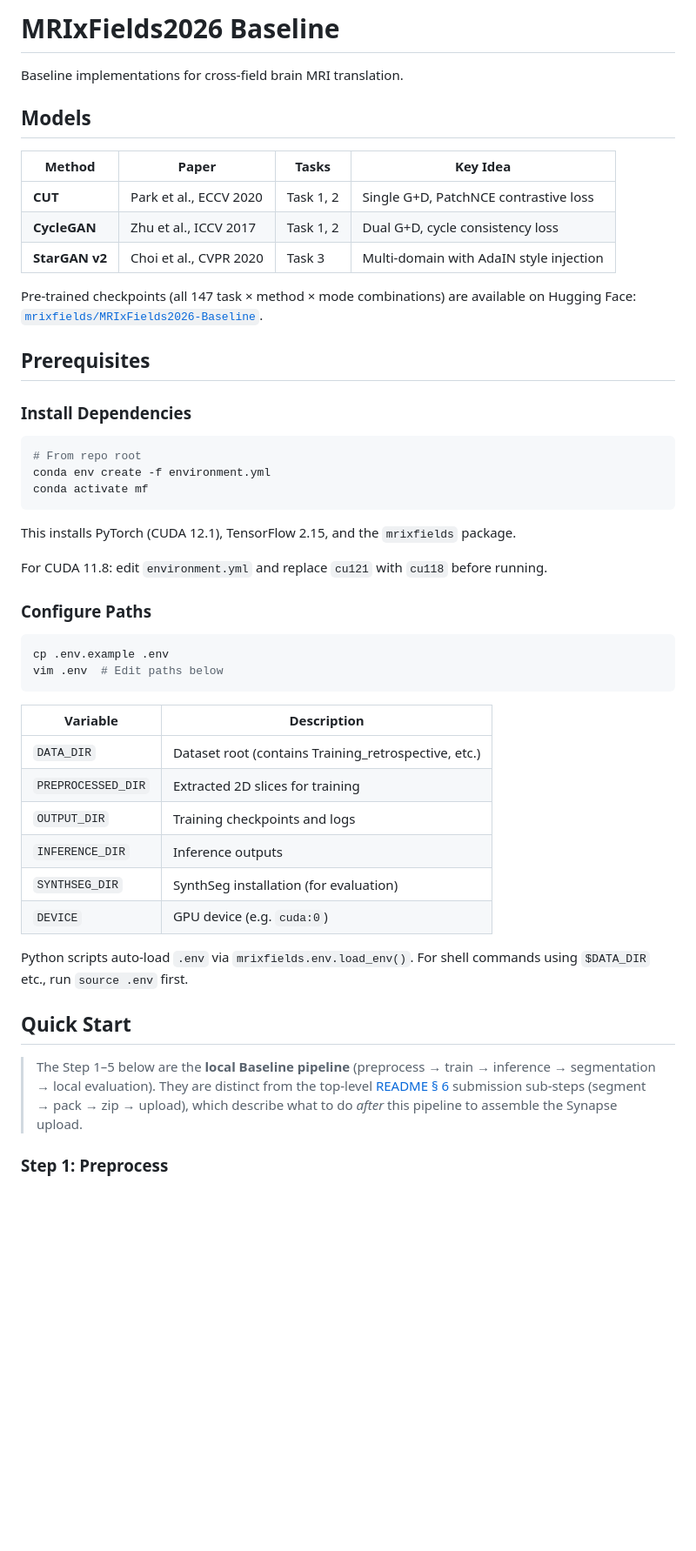
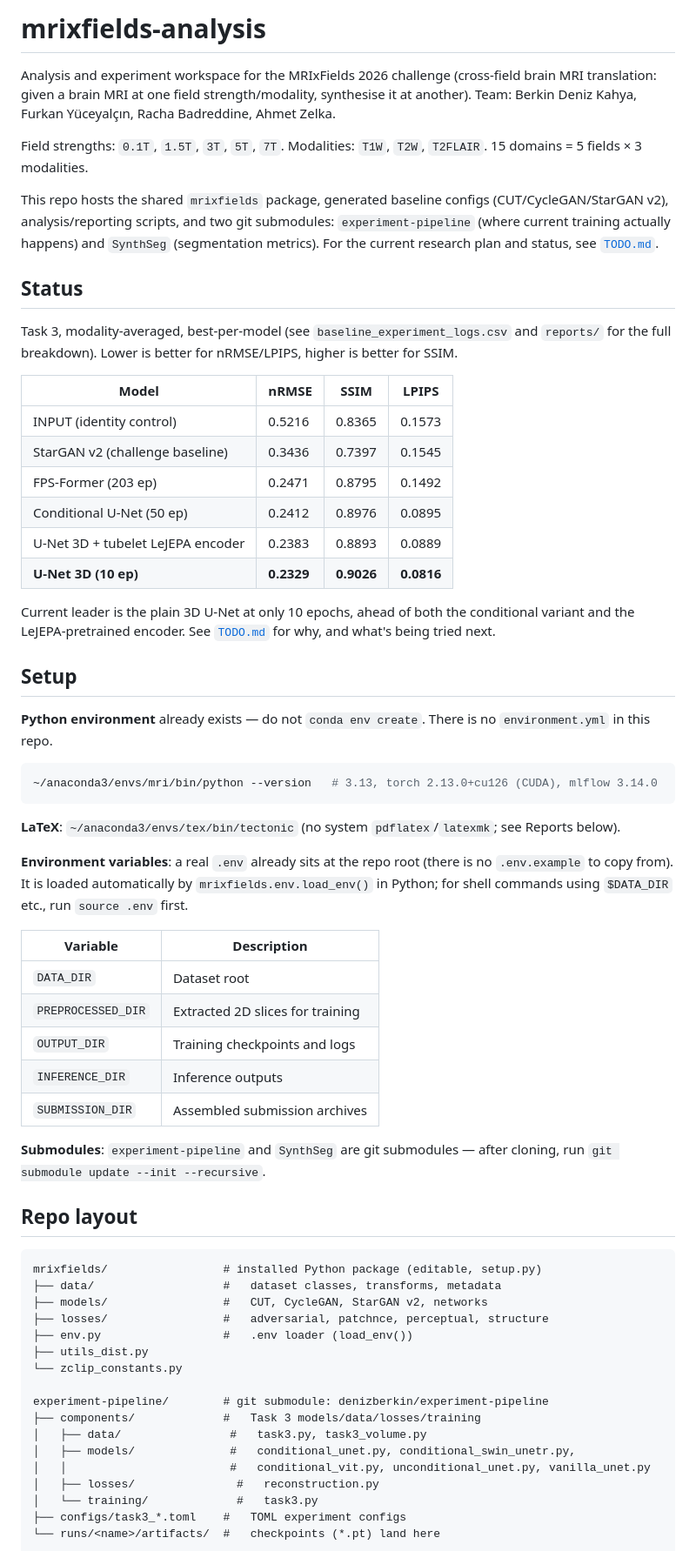
Before and after one commit to denizberkin/mrixfields-analysis, a Markdown page: README.md, the part around one of its changes. Shown at 87% size. Rendered like a GitHub page; blank space fills up the shorter version.

Commit message:
change readme to describe this repo instead of the baseline

````diff
--- a/README.md
+++ b/README.md
@@ -1,52 +1,84 @@
-# MRIxFields2026 Baseline
+# mrixfields-analysis
 
-Baseline implementations for cross-field brain MRI translation.
+Analysis and experiment workspace for the MRIxFields 2026 challenge (cross-field
+brain MRI translation: given a brain MRI at one field strength/modality, synthesise
+it at another). Team: Berkin Deniz Kahya, Furkan Yüceyalçın, Racha Badreddine,
+Ahmet Zelka.
 
-## Models
+Field strengths: `0.1T`, `1.5T`, `3T`, `5T`, `7T`. Modalities: `T1W`, `T2W`,
+`T2FLAIR`. 15 domains = 5 fields × 3 modalities.
 
-| Method | Paper | Tasks | Key Idea |
-|--------|-------|-------|----------|
-| **CUT** | Park et al., ECCV 2020 | Task 1, 2 | Single G+D, PatchNCE contrastive loss |
-| **CycleGAN** | Zhu et al., ICCV 2017 | Task 1, 2 | Dual G+D, cycle consistency loss |
-| **StarGAN v2** | Choi et al., CVPR 2020 | Task 3 | Multi-domain with AdaIN style injection |
+This repo hosts the shared `mrixfields` package, generated baseline configs
+(CUT/CycleGAN/StarGAN v2), analysis/reporting scripts, and two git submodules:
+`experiment-pipeline` (where current training actually happens) and `SynthSeg`
+(segmentation metrics). For the current research plan and status, see
+[`TODO.md`](TODO.md).
 
-Pre-trained checkpoints (all 147 task × method × mode combinations) are available on Hugging Face: [`mrixfields/MRIxFields2026-Baseline`](https://huggingface.co/mrixfields/MRIxFields2026-Baseline).
+## Status
 
-## Prerequisites
+Task 3, modality-averaged, best-per-model (see `baseline_experiment_logs.csv`
+and `reports/` for the full breakdown). Lower is better for nRMSE/LPIPS,
+higher is better for SSIM.
 
-### Install Dependencies
+| Model | nRMSE | SSIM | LPIPS |
+|---|---|---|---|
+| INPUT (identity control) | 0.5216 | 0.8365 | 0.1573 |
+| StarGAN v2 (challenge baseline) | 0.3436 | 0.7397 | 0.1545 |
+| FPS-Former (203 ep) | 0.2471 | 0.8795 | 0.1492 |
+| Conditional U-Net (50 ep) | 0.2412 | 0.8976 | 0.0895 |
+| U-Net 3D + tubelet LeJEPA encoder | 0.2383 | 0.8893 | 0.0889 |
+| **U-Net 3D (10 ep)** | **0.2329** | **0.9026** | **0.0816** |
+
+Current leader is the plain 3D U-Net at only 10 epochs, ahead of both the
+conditional variant and the LeJEPA-pretrained encoder. See [`TODO.md`](TODO.md)
+for why, and what's being tried next.
+
+## Setup
+
+**Python environment** already exists — do not `conda env create`. There is no
+`environment.yml` in this repo.
 
 ```bash
-# From repo root
-conda env create -f environment.yml
-conda activate mf
+~/anaconda3/envs/mri/bin/python --version   # 3.13, torch 2.13.0+cu126 (CUDA), mlflow 3.14.0
 ```
 
-This installs PyTorch (CUDA 12.1), TensorFlow 2.15, and the `mrixfields` package.
+**LaTeX**: `~/anaconda3/envs/tex/bin/tectonic` (no system `pdflatex`/`latexmk`; see
+Reports below).
 
-For CUDA 11.8: edit `environment.yml` and replace `cu121` with `cu118` before running.
-
-### Configure Paths
-
-```bash
-cp .env.example .env
-vim .env  # Edit paths below
-```
+**Environment variables**: a real `.env` already sits at the repo root (there is
+no `.env.example` to copy from). It is loaded automatically by
+`mrixfields.env.load_env()` in Python; for shell commands using `$DATA_DIR`
+etc., run `source .env` first.
 
 | Variable | Description |
 |----------|-------------|
-| `DATA_DIR` | Dataset root (contains Training_retrospective, etc.) |
+| `DATA_DIR` | Dataset root |
 | `PREPROCESSED_DIR` | Extracted 2D slices for training |
 | `OUTPUT_DIR` | Training checkpoints and logs |
 | `INFERENCE_DIR` | Inference outputs |
-| `SYNTHSEG_DIR` | SynthSeg installation (for evaluation) |
-| `DEVICE` | GPU device (e.g. `cuda:0`) |
+| `SUBMISSION_DIR` | Assembled submission archives |
 
-Python scripts auto-load `.env` via `mrixfields.env.load_env()`. For shell commands using `$DATA_DIR` etc., run `source .env` first.
+**Submodules**: `experiment-pipeline` and `SynthSeg` are git submodules — after
+cloning, run `git submodule update --init --recursive`.
 
-## Quick Start
+## Repo layout
 
-> The Step 1–5 below are the **local Baseline pipeline** (preprocess → train → inference → segmentation → local evaluation). They are distinct from the top-level [README § 6](../README.md#6-submit) submission sub-steps (segment → pack → zip → upload), which describe what to do *after* this pipeline to assemble the Synapse upload.
+```
+mrixfields/                 # installed Python package (editable, setup.py)
+├── data/                   #   dataset classes, transforms, metadata
+├── models/                 #   CUT, CycleGAN, StarGAN v2, networks
+├── losses/                 #   adversarial, patchnce, perceptual, structure
+├── env.py                  #   .env loader (load_env())
+├── utils_dist.py
+└── zclip_constants.py
 
-### Step 1: Preprocess
+experiment-pipeline/        # git submodule: denizberkin/experiment-pipeline
+├── components/             #   Task 3 models/data/losses/training
+│   ├── data/                #   task3.py, task3_volume.py
+│   ├── models/              #   conditional_unet.py, conditional_swin_unetr.py,
+│   │                        #   conditional_vit.py, unconditional_unet.py, vanilla_unet.py
+│   ├── losses/               #   reconstruction.py
+│   └── training/             #   task3.py
+├── configs/task3_*.toml    #   TOML experiment configs
+└── runs/<name>/artifacts/  #   checkpoints (*.pt) land here
 
````
Also changed, not shown: other parts of README.md (+88 -124 lines).
